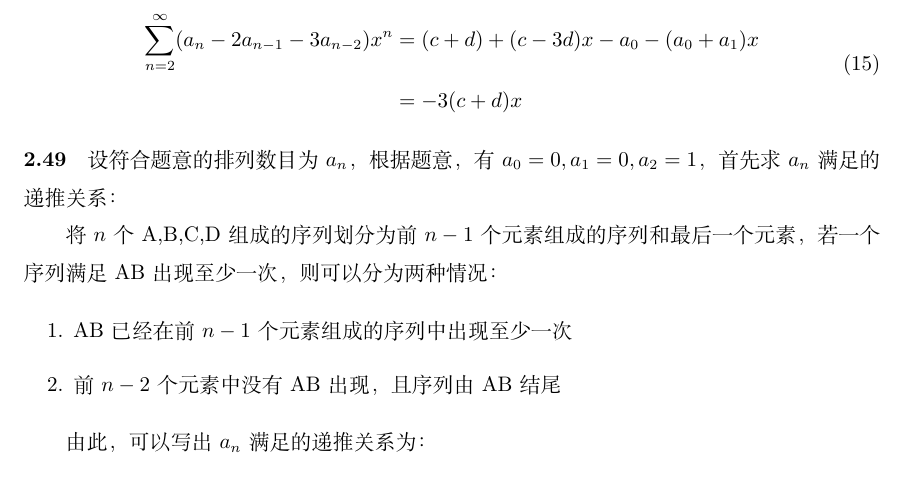
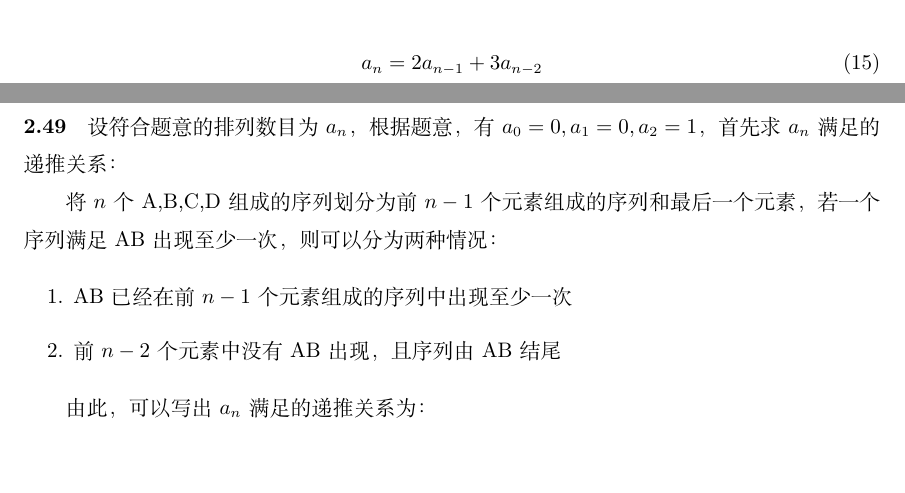
Before and after one commit to HuangFuSL/PhD2022-2023A, a LaTeX problem sheet (组合数学/HW03.tex): part of page 5 of 10 before the commit and two parts of pages 4 and 5 of 10 after it, the two joined at a grey line, cut at the place of the change. Compiled offline with XeLaTeX.

Commit message:
2022-11-01 23:37:56

```diff
--- a/组合数学/HW03.tex
+++ b/组合数学/HW03.tex
@@ -147,12 +147,11 @@
         (-3x^2 - 2x + 1)G(x) &= (c + d) + (c - 3d)x \\
     \end{derive}
 
-    从而
+    从而$a_n$满足的递推关系为
 
-    \begin{derive}[\sum_{n=2}^\infty (a_n - 2a_{n-1} - 3a_{n-2})x^n]
-        &= (c + d) + (c - 3d)x - a_0 - (a_0 + a_1)x \\
-        &= -3(c + d)x
-    \end{derive}
+    \begin{equation}
+        a_n = 2a_{n-1} + 3a_{n-2}
+    \end{equation}
 
     \paragraph*{2.49} 设符合题意的排列数目为$a_n$，根据题意，有$a_0 = 0, a_1 = 0, a_2 = 1$，首先求$a_n$满足的递推关系：
 
```
